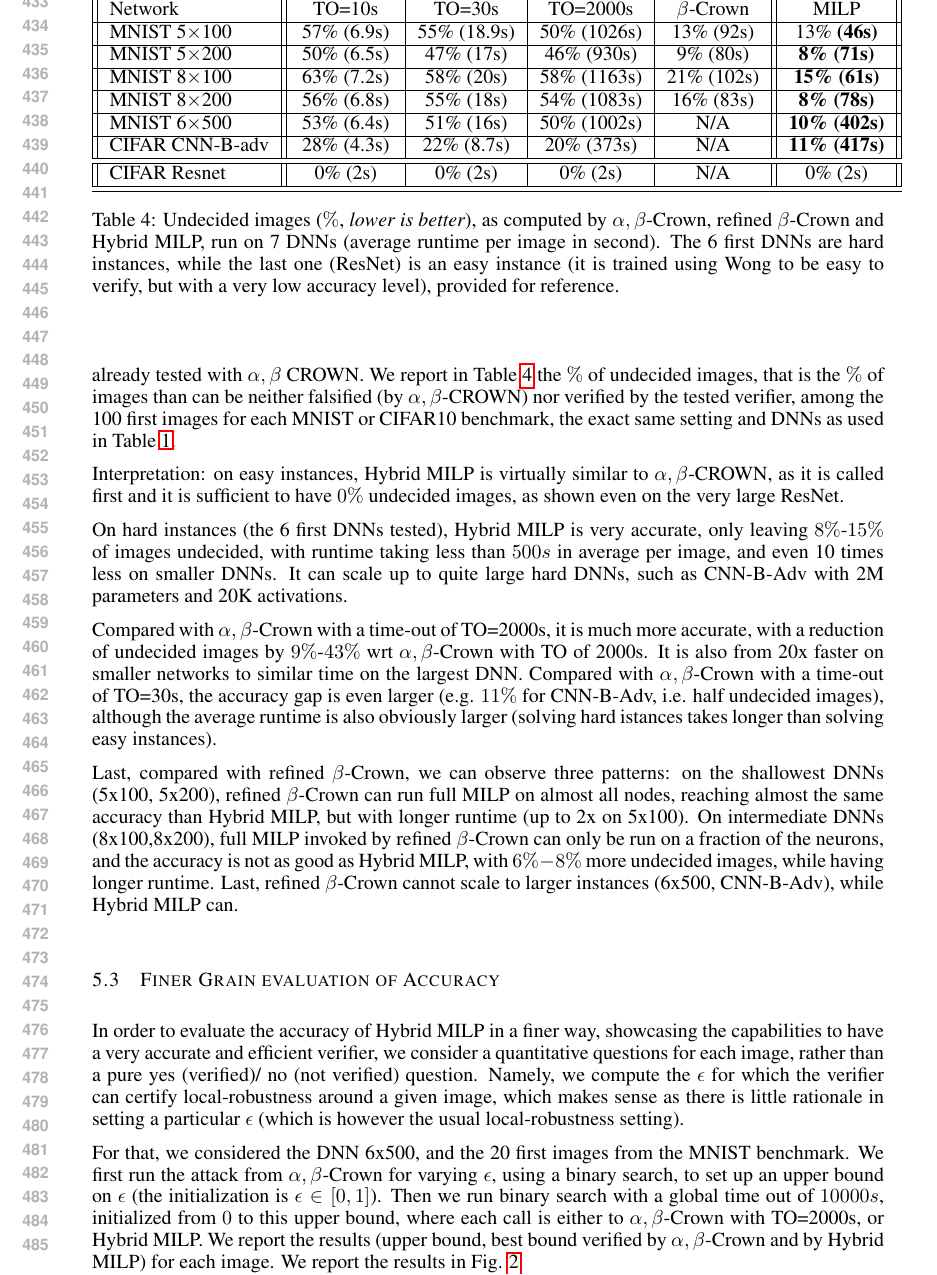
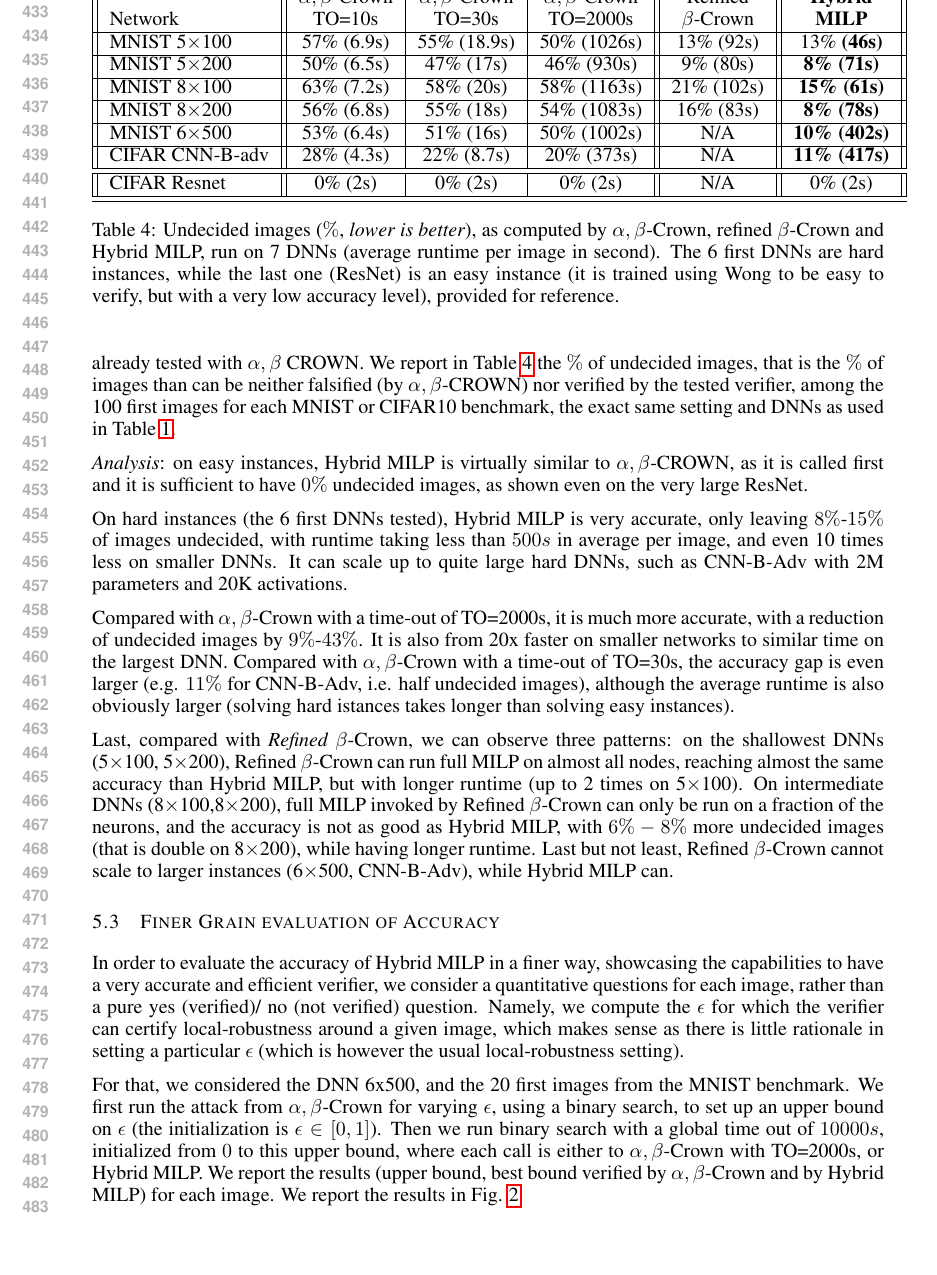
Before and after one commit to blaisegenest/vericompensate, a LaTeX paper (ICLR25/Paper_noProof.tex, which reads ICLR25/experiments.tex): part of page 9 of 13, cut so that both start at the same text, the shorter picture padded with empty space. Compiled offline with pdfLaTeX.

Commit message:
experiments

```diff
--- a/ICLR25/experiments.tex
+++ b/ICLR25/experiments.tex
@@ -142,10 +142,10 @@ Namely, these are 6 {\em hard} ReLU-DNNs: 5 MNIST DNN from the ERAN GitHub (\url
 
 \begin{table}[t!]
 	\centering
-	\begin{tabular}{||l||c|c|c|c||c||}
+	\begin{tabular}{||l||c|c|c||c||c||}
 		\hline \hline
-		 & $\alpha,\beta$-Crown & $\alpha,\beta$-Crown & $\alpha,\beta$-Crown & Refined & Hybrid \\
-		 Network & TO=10s & TO=30s & TO=2000s & $\beta$-Crown & MILP \\
+		 & $\alpha,\beta$-Crown & $\alpha,\beta$-Crown & $\alpha,\beta$-Crown & Refined & \bf Hybrid \\
+		 Network & TO=10s & TO=30s & TO=2000s & $\beta$-Crown & \bf MILP \\
 		\hline
 		MNIST 5$\times$100 & 57\% (6.9s) & 55\% (18.9s) & 50\% (1026s) & 13\%
 		(92s) & 13\% \bf (46s) \\ \hline
@@ -161,15 +161,16 @@ Namely, these are 6 {\em hard} ReLU-DNNs: 5 MNIST DNN from the ERAN GitHub (\url
 	\label{table_hybrid}
 	\end{table}
 
-Interpretation: on easy instances, Hybrid MILP is virtually similar to $\alpha,\beta$-CROWN,
+{\em Analysis}: on easy instances, Hybrid MILP is virtually similar to $\alpha,\beta$-CROWN,
 as it is called first and it is sufficient to have $0\%$ undecided images, as shown even on the very large ResNet.
 
 On hard instances (the 6 first DNNs tested), Hybrid MILP is very accurate, only leaving $8\%$-$15\%$ of images undecided, with runtime taking less than $500s$ in average per image, and even 10 times less on smaller DNNs. It can scale up to quite large hard DNNs, such as CNN-B-Adv with 2M parameters and 20K activations.
 
-Compared with $\alpha,\beta$-Crown with a time-out of TO=2000s, it is much more accurate, with a reduction of undecided images by $9\%$-$43\%$ wrt $\alpha,\beta$-Crown with TO of 2000s. It is also from 20x faster on smaller networks to similar time on the largest DNN.
+Compared with $\alpha,\beta$-Crown with a time-out of TO=2000s, it is much more accurate, with a reduction of undecided images by $9\%$-$43\%$.
+It is also from 20x faster on smaller networks to similar time on the largest DNN.
 Compared with $\alpha,\beta$-Crown with a time-out of TO=30s, the accuracy gap is even larger (e.g. $11\%$ for CNN-B-Adv, i.e. half undecided images), although the average runtime is also obviously larger (solving hard istances takes longer than solving easy instances).
 
-Last, compared with refined $\beta$-Crown, we can observe three patterns: on the shallowest DNNs (5x100, 5x200), refined $\beta$-Crown can run full MILP on almost all nodes, reaching almost the same accuracy than  Hybrid MILP, but with longer runtime (up to 2x on 5x100). On intermediate DNNs (8x100,8x200), full MILP invoked by refined $\beta$-Crown can only be run on a fraction of the neurons, and the accuracy is not as good as Hybrid MILP, with $6\%-8\%$ more undecided images, while having longer runtime. Last, refined $\beta$-Crown cannot scale to larger instances (6x500, CNN-B-Adv), while Hybrid MILP can.
+Last, compared with {\em Refined} $\beta$-Crown, we can observe three patterns: on the shallowest DNNs (5$\times$100, 5$\times$200), Refined $\beta$-Crown can run full MILP on almost all nodes, reaching almost the same accuracy than  Hybrid MILP, but with longer runtime (up to 2 times on 5$\times$100). On intermediate DNNs (8$\times$100,8$\times$200), full MILP invoked by Refined $\beta$-Crown can only be run on a fraction of the neurons, and the accuracy is not as good as Hybrid MILP, with $6\%-8\%$ more undecided images (that is double on 8$\times$200), while having longer runtime. Last but not least, Refined $\beta$-Crown cannot scale to larger instances (6$\times$500, CNN-B-Adv), while Hybrid MILP can.
 
 
 \subsection{Finer Grain evaluation of Accuracy}
```
Also changed, not shown: ICLR25/experiments.tex (2 more changed lines).
